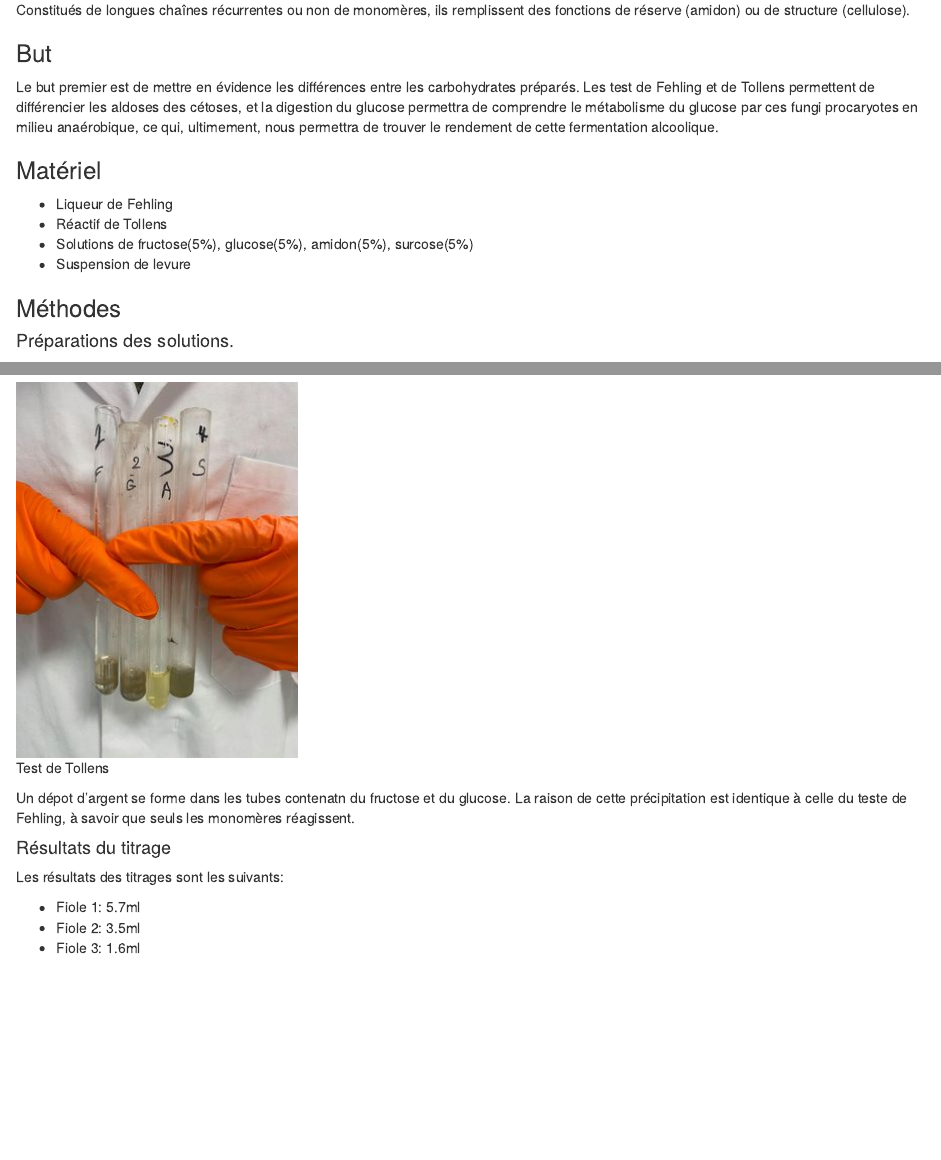
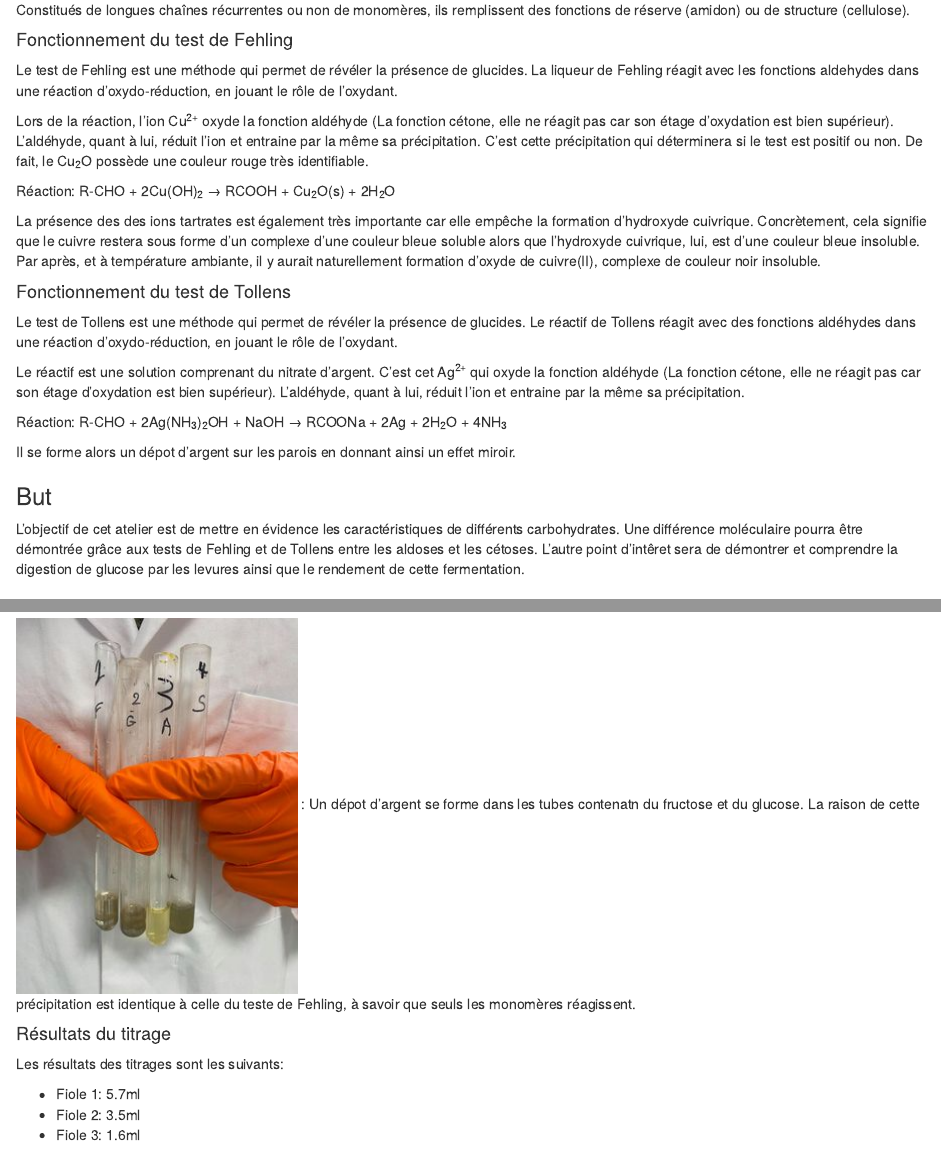
Before and after one commit to AstroTeamGG/TP-Bioch-BAB2-Q1, an R Markdown document (Rapports/TP-Biochimie-BAB2-Q1-Atelier3-Sucres.Rmd): the page in a window 1100 px wide, from 1120 px down, and a second part further down, joined at a grey line. The pictures show the output file Rapports/TP-Biochimie-BAB2-Q1-Atelier3-Sucres.html that the author committed with the source, opened offline.

Commit message:
Update Tp Biochimie 26-11-2020 ~ Raphael 16h01

```diff
--- a/Rapports/TP-Biochimie-BAB2-Q1-Atelier3-Sucres.Rmd
+++ b/Rapports/TP-Biochimie-BAB2-Q1-Atelier3-Sucres.Rmd
@@ -43,8 +43,29 @@ Aussi, les disaccharides (maltose, saccharose) et les polysaccharides (glycogèn
 #### Les polysaccharides
 Constitués de longues chaînes récurrentes ou non de monomères, ils remplissent des fonctions de réserve (amidon) ou de structure (cellulose).
 
+#### Fonctionnement du test de Fehling
+
+Le test de Fehling est une méthode qui permet de révéler la présence de glucides. La liqueur de Fehling réagit avec les fonctions aldehydes dans une réaction d'oxydo-réduction, en jouant le rôle de l'oxydant.
+
+Lors de la réaction, l'ion Cu<sup>2+</sup> oxyde la fonction aldéhyde (La fonction cétone, elle ne réagit pas car son étage d'oxydation est bien supérieur). L'aldéhyde, quant à lui, réduit l'ion et entraine par la même sa précipitation. C'est cette précipitation qui déterminera si le test est positif ou non. De fait, le Cu<sub>2</sub>O possède une couleur rouge très identifiable.
+
+Réaction: R-CHO + 2Cu(OH)<sub>2</sub> → RCOOH + Cu<sub>2</sub>O(s) + 2H<sub>2</sub>O
+
+La présence des des ions tartrates est également très importante car elle empêche la formation d'hydroxyde cuivrique. Concrètement, cela signifie que le cuivre restera sous forme d'un complexe d'une couleur bleue soluble alors que l'hydroxyde cuivrique, lui, est d'une couleur bleue insoluble. Par après, et à température ambiante, il y aurait naturellement formation d'oxyde de cuivre(II), complexe de couleur noir insoluble.
+
+#### Fonctionnement du test de Tollens
+
+Le test de Tollens est une méthode qui permet de révéler la présence de glucides. Le réactif de Tollens réagit avec des fonctions aldéhydes dans une réaction d'oxydo-réduction, en jouant le rôle de l'oxydant.
+
+Le réactif est une solution comprenant du nitrate d'argent. C'est cet Ag<sup>2+</sup> qui oxyde la fonction aldéhyde (La fonction cétone, elle ne réagit pas car son étage d'oxydation est bien supérieur). L'aldéhyde, quant à lui, réduit l'ion et entraine par la même sa précipitation.
+
+Réaction: R-CHO + 2Ag(NH<sub>3</sub>)<sub>2</sub>OH + NaOH → RCOONa + 2Ag + 2H<sub>2</sub>O + 4NH<sub>3</sub>
+
+Il se forme alors un dépot d'argent sur les parois en donnant ainsi un effet miroir.
+
 ### But
-Le but premier est de mettre en évidence les différences entre les carbohydrates préparés. Les test de Fehling et de Tollens permettent de différencier les aldoses des cétoses, et la digestion du glucose permettra de comprendre le métabolisme du glucose par ces fungi procaryotes en milieu anaérobique, ce qui, ultimement, nous permettra de trouver le rendement de cette fermentation alcoolique.
+
+L'objectif de cet atelier est de mettre en évidence les caractéristiques de différents carbohydrates. Une différence moléculaire pourra être démontrée grâce aux tests de Fehling et de Tollens entre les aldoses et les cétoses. L'autre point d'intêret sera de démontrer et comprendre la digestion de glucose par les levures ainsi que le rendement de cette fermentation.
 
 ### Matériel
 
```
Also changed, not shown: Rapports/TP-Biochimie-BAB2-Q1-Atelier3-Sucres.html.
